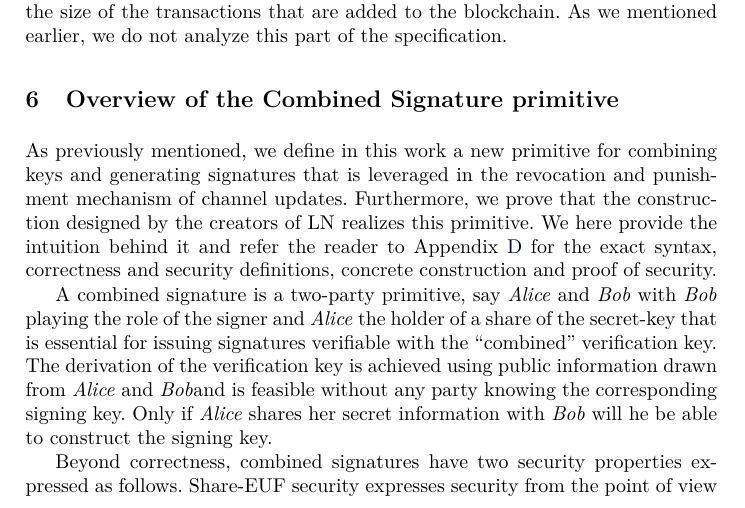
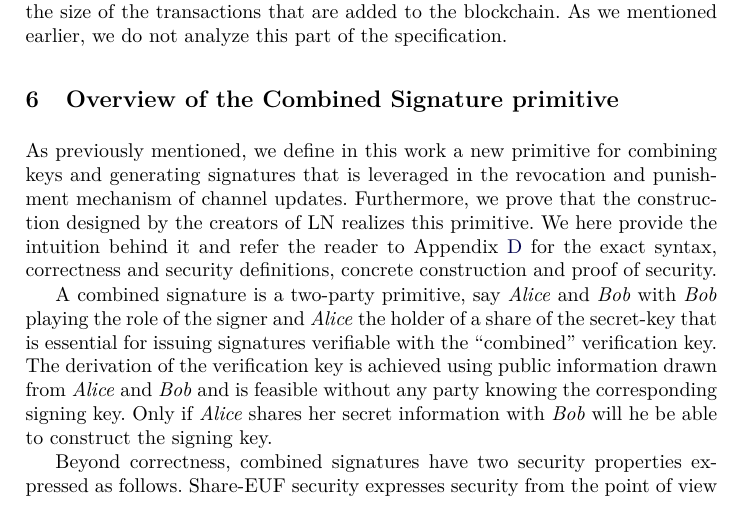
Before and after one commit to OrfeasLitos/PaymentChannels, a LaTeX paper (src/paymentChannels.tex, which reads src/combsigndescr.tex): part of page 14 of 83, cut so that both start at the same text. Compiled offline with pdfLaTeX.

Commit message:
Fix typo

```diff
--- a/src/combsigndescr.tex
+++ b/src/combsigndescr.tex
@@ -12,7 +12,7 @@
   \bob{} playing the role of the signer and \alice{} the holder of a share of
   the secret-key that is essential for issuing signatures verifiable with the
   ``combined'' verification key. The  derivation of the verification key is
-  achieved  using public information drawn from  \alice{} and \bob and is
+  achieved  using public information drawn from  \alice{} and \bob{} and is
   feasible without any party knowing the corresponding signing key. Only if
   \alice{} shares her secret information with \bob{} will he be able to
   construct the signing key.
```
